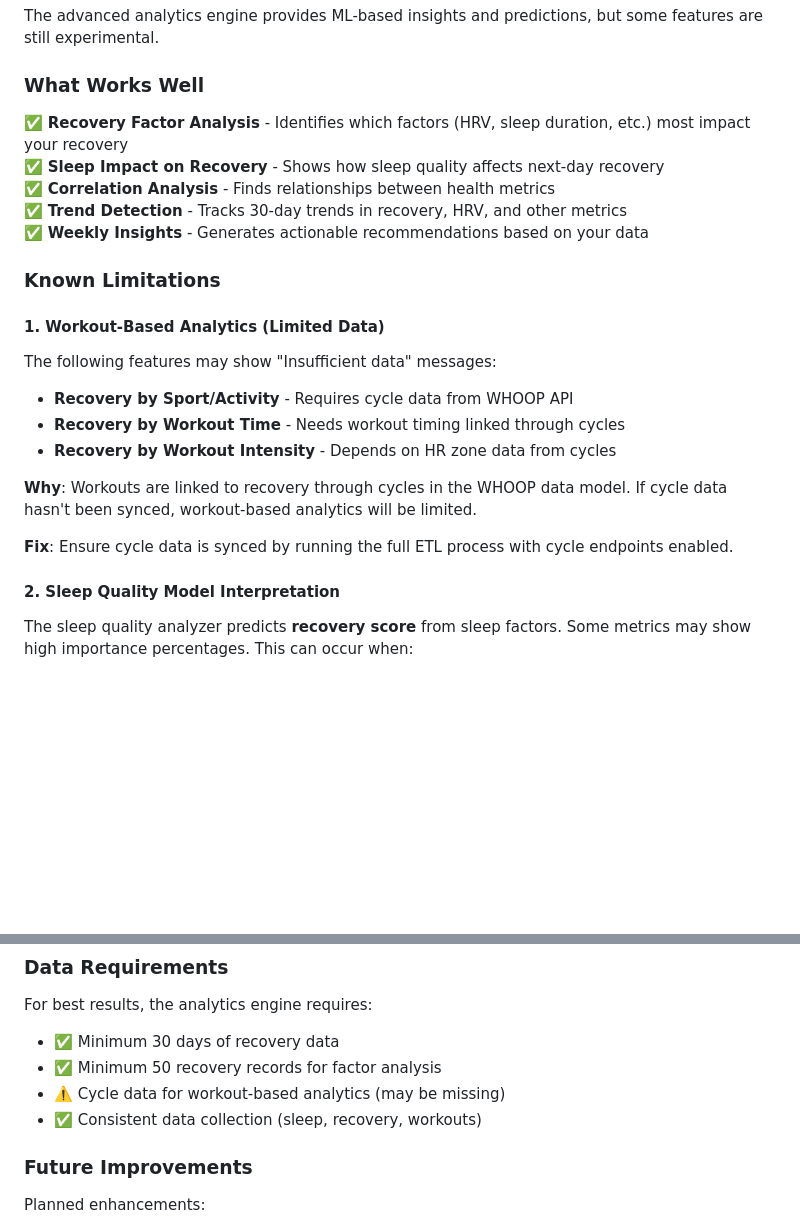
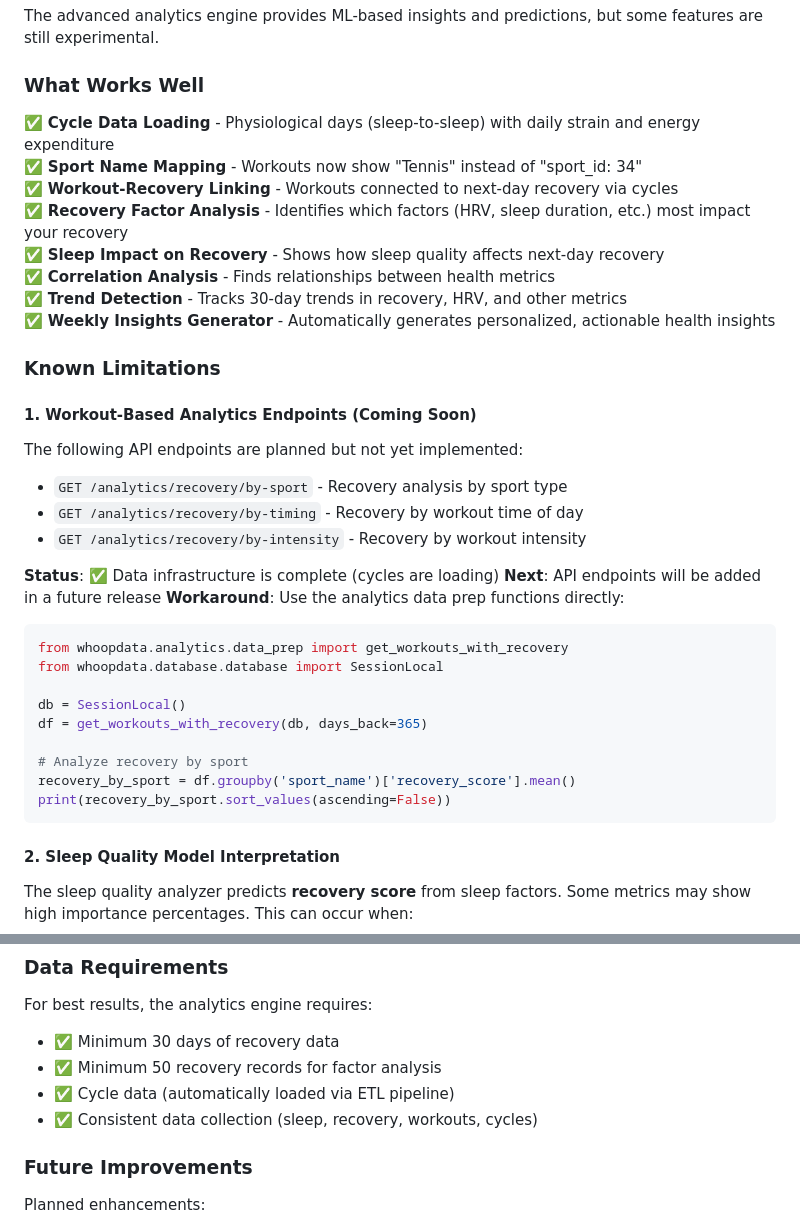
Before and after one commit to ald0405/whoop-data, a Markdown page: docs/EXPERIMENTAL_FEATURES.md, 2 parts joined by grey strips. Rendered like a GitHub page; blank space fills up the shorter version.

Commit message:
docs: Update experimental features - cycle data now complete
- Move cycle data and workout-recovery linking to 'What Works Well'
- Update data requirements (cycles now automatically loaded)
- Document workaround for workout analytics (direct data prep usage)
- Note API endpoints as 'Coming Soon' rather than 'Limited Data'

Cycles are now fully functional, enabling sport-specific analysis.

Co-Authored-By: Warp <agent@warp.dev>

````diff
--- a/docs/EXPERIMENTAL_FEATURES.md
+++ b/docs/EXPERIMENTAL_FEATURES.md
@@ -7,23 +7,37 @@ This document outlines experimental features in the WHOOP Data Platform that are
 The advanced analytics engine provides ML-based insights and predictions, but some features are still experimental.
 
 ### What Works Well
+✅ **Cycle Data Loading** - Physiological days (sleep-to-sleep) with daily strain and energy expenditure
+✅ **Sport Name Mapping** - Workouts now show "Tennis" instead of "sport_id: 34"
+✅ **Workout-Recovery Linking** - Workouts connected to next-day recovery via cycles
 ✅ **Recovery Factor Analysis** - Identifies which factors (HRV, sleep duration, etc.) most impact your recovery
 ✅ **Sleep Impact on Recovery** - Shows how sleep quality affects next-day recovery
 ✅ **Correlation Analysis** - Finds relationships between health metrics
 ✅ **Trend Detection** - Tracks 30-day trends in recovery, HRV, and other metrics
-✅ **Weekly Insights** - Generates actionable recommendations based on your data
+✅ **Weekly Insights Generator** - Automatically generates personalized, actionable health insights
 
 ### Known Limitations
 
-#### 1. Workout-Based Analytics (Limited Data)
-The following features may show "Insufficient data" messages:
-- **Recovery by Sport/Activity** - Requires cycle data from WHOOP API
-- **Recovery by Workout Time** - Needs workout timing linked through cycles
-- **Recovery by Workout Intensity** - Depends on HR zone data from cycles
+#### 1. Workout-Based Analytics Endpoints (Coming Soon)
+The following API endpoints are planned but not yet implemented:
+- `GET /analytics/recovery/by-sport` - Recovery analysis by sport type
+- `GET /analytics/recovery/by-timing` - Recovery by workout time of day
+- `GET /analytics/recovery/by-intensity` - Recovery by workout intensity
 
-**Why**: Workouts are linked to recovery through cycles in the WHOOP data model. If cycle data hasn't been synced, workout-based analytics will be limited.
+**Status**: ✅ Data infrastructure is complete (cycles are loading)
+**Next**: API endpoints will be added in a future release
+**Workaround**: Use the analytics data prep functions directly:
+```python
+from whoopdata.analytics.data_prep import get_workouts_with_recovery
+from whoopdata.database.database import SessionLocal
 
-**Fix**: Ensure cycle data is synced by running the full ETL process with cycle endpoints enabled.
+db = SessionLocal()
+df = get_workouts_with_recovery(db, days_back=365)
+
+# Analyze recovery by sport
+recovery_by_sport = df.groupby('sport_name')['recovery_score'].mean()
+print(recovery_by_sport.sort_values(ascending=False))
+```
 
 #### 2. Sleep Quality Model Interpretation
 The sleep quality analyzer predicts **recovery score** from sleep factors. Some metrics may show high importance percentages. This can occur when:
@@ -46,8 +60,8 @@ With limited data (< 100 records), models may show very high R² scores (> 0.95)
 For best results, the analytics engine requires:
 - ✅ Minimum 30 days of recovery data
 - ✅ Minimum 50 recovery records for factor analysis
-- ⚠️ Cycle data for workout-based analytics (may be missing)
-- ✅ Consistent data collection (sleep, recovery, workouts)
+- ✅ Cycle data (automatically loaded via ETL pipeline)
+- ✅ Consistent data collection (sleep, recovery, workouts, cycles)
 
 ### Future Improvements
 
````
